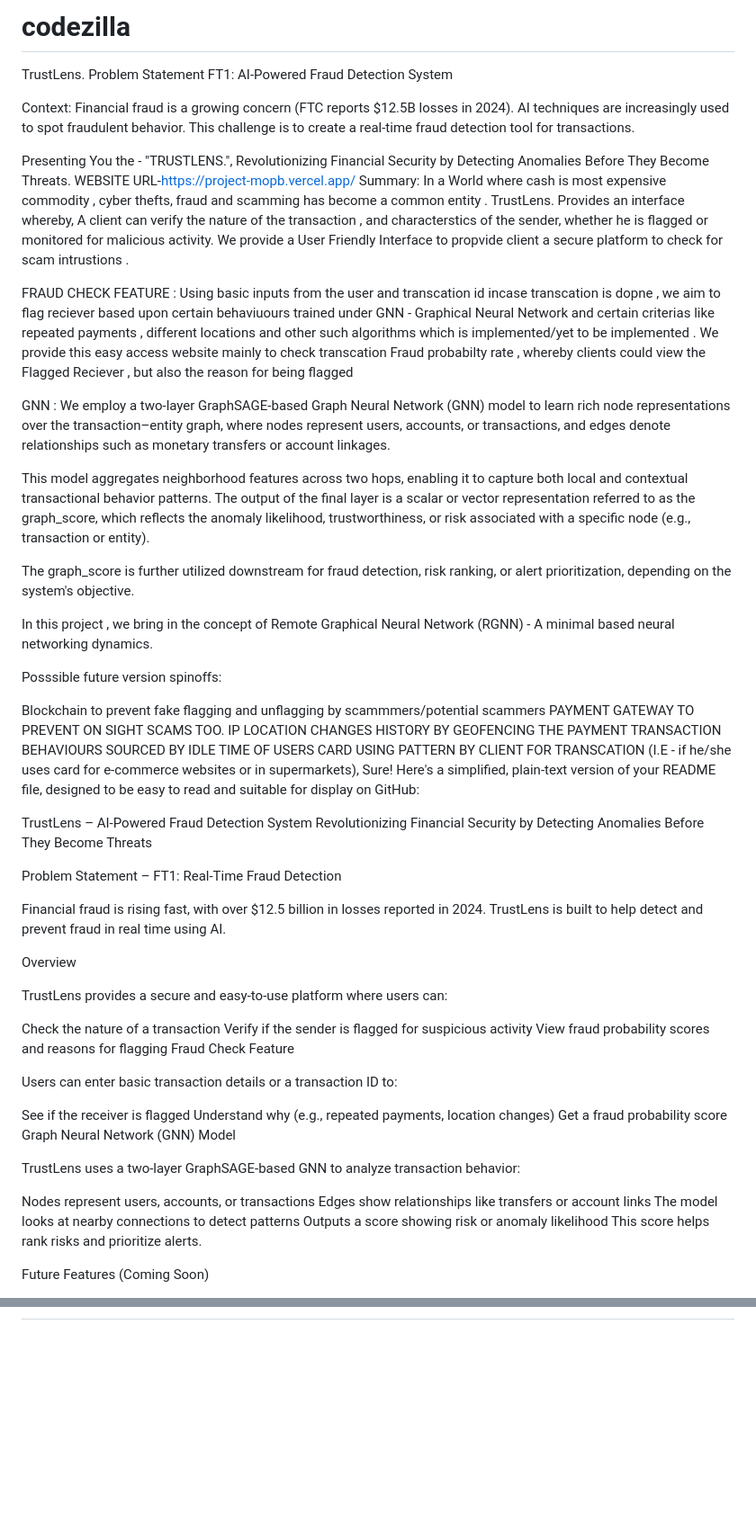
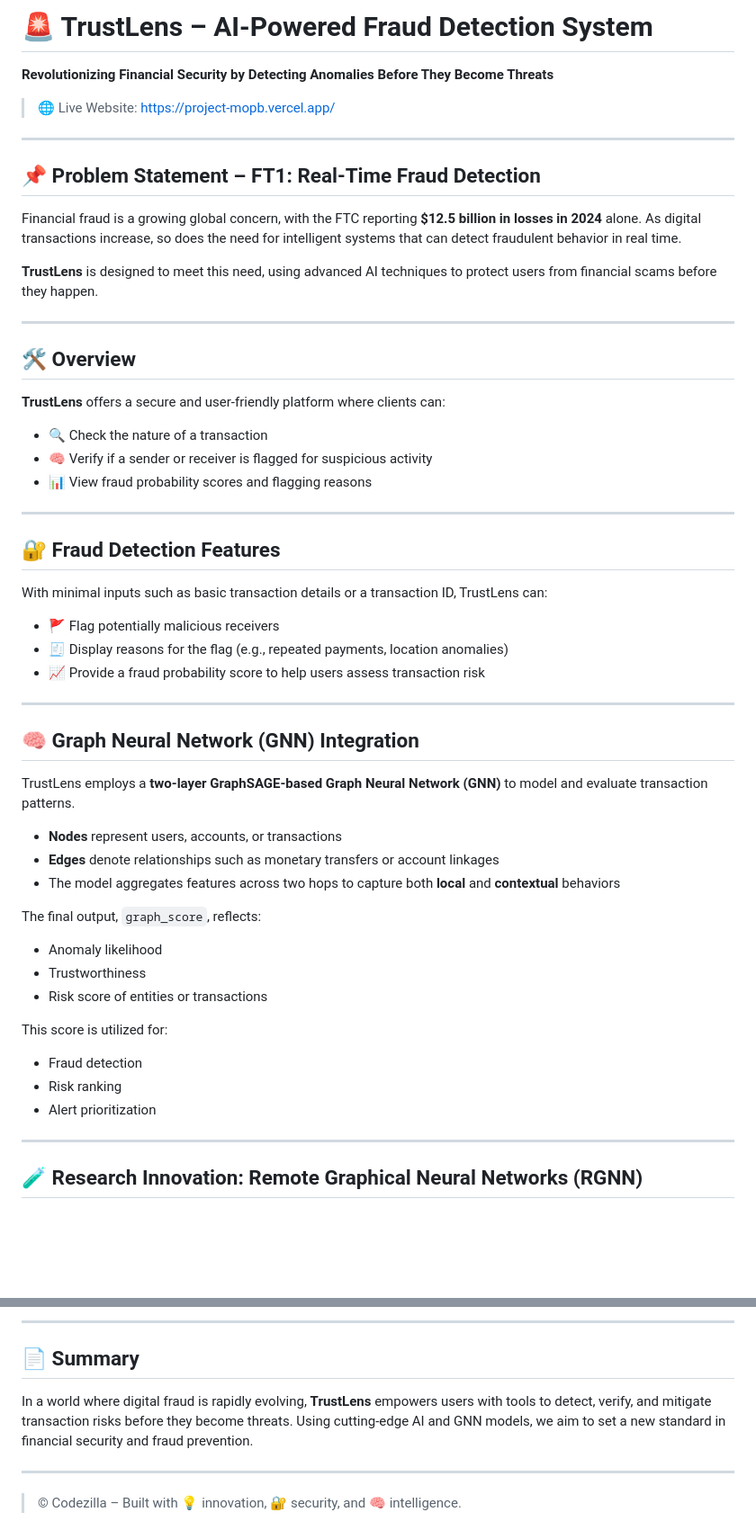
Before and after one commit to Gnxshxvr/AI_FRAUD_ANALYST, a Markdown page: README.md, 2 parts joined by grey strips. Shown at 90% size. Drawn GitHub-style; blank space fills up the shorter version.

```diff
--- a/README.md
+++ b/README.md
@@ -1,64 +1,58 @@
-# codezilla
+# 🚨 TrustLens – AI-Powered Fraud Detection System
 
+**Revolutionizing Financial Security by Detecting Anomalies Before They Become Threats**
 
-TrustLens.
-Problem Statement FT1: AI-Powered Fraud Detection System
+> 🌐 Live Website: [https://project-mopb.vercel.app/](https://project-mopb.vercel.app/)
 
-Context: Financial fraud is a growing concern (FTC reports $12.5B losses in 2024). AI techniques are increasingly used to spot fraudulent behavior. This challenge is to create a real-time fraud detection tool for transactions.
+---
 
-Presenting You the - "TRUSTLENS.", Revolutionizing Financial Security by Detecting Anomalies Before They Become Threats.
-WEBSITE URL-https://project-mopb.vercel.app/
-Summary: In a World where cash is most expensive commodity , cyber thefts, fraud and scamming has become a common entity . TrustLens. Provides an interface whereby, A client can verify the nature of the transaction , and characterstics of the sender, whether he is flagged or monitored for malicious activity. We provide a User Friendly Interface to propvide client a secure platform to check for scam intrustions .
+## 📌 Problem Statement – FT1: Real-Time Fraud Detection
 
-FRAUD CHECK FEATURE : Using basic inputs from the user and transcation id incase transcation is dopne , we aim to flag reciever based upon certain behaviuours trained under GNN - Graphical Neural Network and certain criterias like repeated payments , different locations and other such algorithms which is implemented/yet to be implemented . We provide this easy access website mainly to check transcation Fraud probabilty rate , whereby clients could view the Flagged Reciever , but also the reason for being flagged
+Financial fraud is a growing global concern, with the FTC reporting **$12.5 billion in losses in 2024** alone. As digital transactions increase, so does the need for intelligent systems that can detect fraudulent behavior in real time.
 
-GNN : We employ a two-layer GraphSAGE-based Graph Neural Network (GNN) model to learn rich node representations over the transaction–entity graph, where nodes represent users, accounts, or transactions, and edges denote relationships such as monetary transfers or account linkages.
+**TrustLens** is designed to meet this need, using advanced AI techniques to protect users from financial scams before they happen.
 
-This model aggregates neighborhood features across two hops, enabling it to capture both local and contextual transactional behavior patterns. The output of the final layer is a scalar or vector representation referred to as the graph_score, which reflects the anomaly likelihood, trustworthiness, or risk associated with a specific node (e.g., transaction or entity).
+---
 
-The graph_score is further utilized downstream for fraud detection, risk ranking, or alert prioritization, depending on the system's objective.
+## 🛠️ Overview
 
-In this project , we bring in the concept of Remote Graphical Neural Network (RGNN) - A minimal based neural networking dynamics.
+**TrustLens** offers a secure and user-friendly platform where clients can:
 
-Posssible future version spinoffs:
+- 🔍 Check the nature of a transaction
+- 🧠 Verify if a sender or receiver is flagged for suspicious activity
+- 📊 View fraud probability scores and flagging reasons
 
-Blockchain to prevent fake flagging and unflagging by scammmers/potential scammers
-PAYMENT GATEWAY TO PREVENT ON SIGHT SCAMS TOO.
-IP LOCATION CHANGES HISTORY BY GEOFENCING THE PAYMENT
-TRANSACTION BEHAVIOURS SOURCED BY IDLE TIME OF USERS
-CARD USING PATTERN BY CLIENT FOR TRANSCATION (I.E - if he/she uses card for e-commerce websites or in supermarkets),
-Sure! Here's a simplified, plain-text version of your README file, designed to be easy to read and suitable for display on GitHub:
+---
 
-TrustLens – AI-Powered Fraud Detection System
-Revolutionizing Financial Security by Detecting Anomalies Before They Become Threats
+## 🔐 Fraud Detection Features
 
-Problem Statement – FT1: Real-Time Fraud Detection
+With minimal inputs such as basic transaction details or a transaction ID, TrustLens can:
 
-Financial fraud is rising fast, with over $12.5 billion in losses reported in 2024. TrustLens is built to help detect and prevent fraud in real time using AI.
+- 🚩 Flag potentially malicious receivers
+- 🧾 Display reasons for the flag (e.g., repeated payments, location anomalies)
+- 📈 Provide a fraud probability score to help users assess transaction risk
 
-Overview
+---
 
-TrustLens provides a secure and easy-to-use platform where users can:
+## 🧠 Graph Neural Network (GNN) Integration
 
-Check the nature of a transaction
-Verify if the sender is flagged for suspicious activity
-View fraud probability scores and reasons for flagging
-Fraud Check Feature
+TrustLens employs a **two-layer GraphSAGE-based Graph Neural Network (GNN)** to model and evaluate transaction patterns.
 
-Users can enter basic transaction details or a transaction ID to:
+- **Nodes** represent users, accounts, or transactions
+- **Edges** denote relationships such as monetary transfers or account linkages
+- The model aggregates features across two hops to capture both **local** and **contextual** behaviors
 
-See if the receiver is flagged
-Understand why (e.g., repeated payments, location changes)
-Get a fraud probability score
-Graph Neural Network (GNN) Model
+The final output, `graph_score`, reflects:
+- Anomaly likelihood
+- Trustworthiness
+- Risk score of entities or transactions
 
-TrustLens uses a two-layer GraphSAGE-based GNN to analyze transaction behavior:
+This score is utilized for:
+- Fraud detection
+- Risk ranking
+- Alert prioritization
 
-Nodes represent users, accounts, or transactions
-Edges show relationships like transfers or account links
-The model looks at nearby connections to detect patterns
-Outputs a score showing risk or anomaly likelihood
-This score helps rank risks and prioritize alerts.
+---
 
-Future Features (Coming Soon)
+## 🧪 Research Innovation: Remote Graphical Neural Networks (RGNN)
 
@@ -76,0 +73,9 @@ Card usage profiling (e.g., e-commerce vs. retail)
+---
+
+## 📄 Summary
+
+In a world where digital fraud is rapidly evolving, **TrustLens** empowers users with tools to detect, verify, and mitigate transaction risks before they become threats. Using cutting-edge AI and GNN models, we aim to set a new standard in financial security and fraud prevention.
+
+---
+
+> © Codezilla – Built with 💡 innovation, 🔐 security, and 🧠 intelligence.
```
Also changed, not shown: other parts of README.md (+14 -12 lines).
